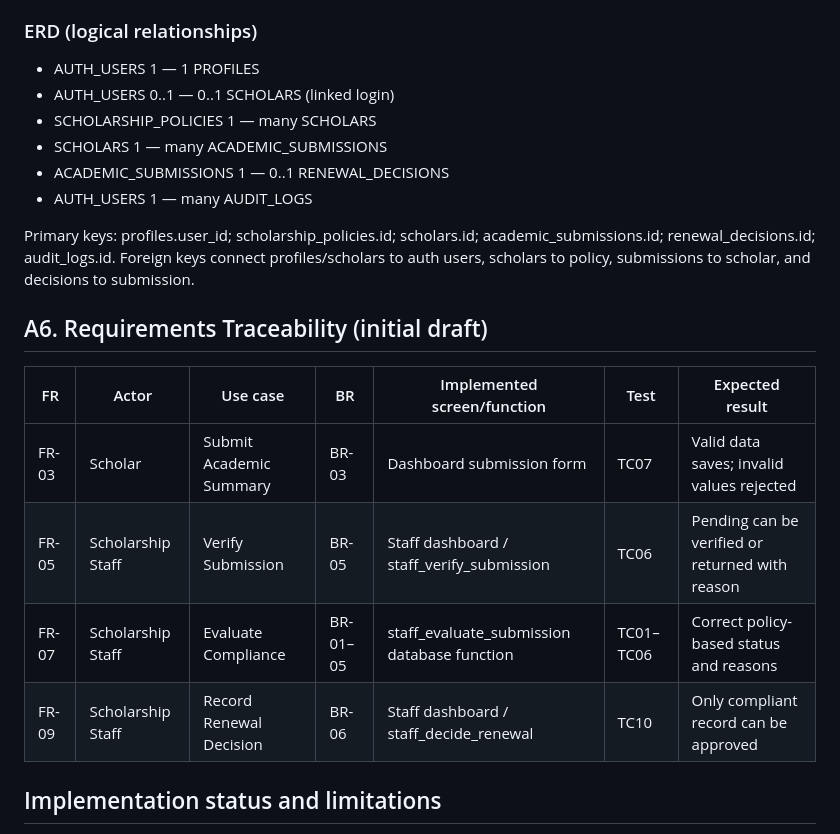
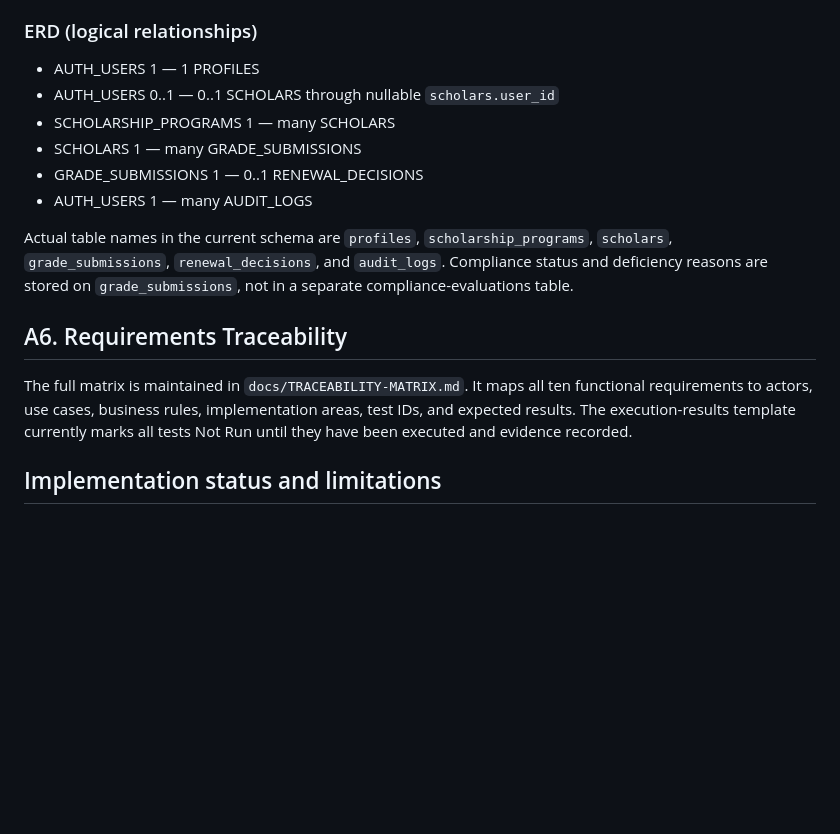
Before and after one commit to candariconrado-design/SAD-Midterm-Scholarship-System, a Markdown page: docs/ANALYSIS-REPORT.md, the part around the change. Rendered like a GitHub page; blank space fills up the shorter version.

Commit message:
Correct analysis ERD and reference complete traceability matrix

```diff
--- a/docs/ANALYSIS-REPORT.md
+++ b/docs/ANALYSIS-REPORT.md
@@ -148,22 +148,17 @@ Required UML relationships to draw:
 
 ### ERD (logical relationships)
 - AUTH_USERS 1 — 1 PROFILES
-- AUTH_USERS 0..1 — 0..1 SCHOLARS (linked login)
-- SCHOLARSHIP_POLICIES 1 — many SCHOLARS
-- SCHOLARS 1 — many ACADEMIC_SUBMISSIONS
-- ACADEMIC_SUBMISSIONS 1 — 0..1 RENEWAL_DECISIONS
+- AUTH_USERS 0..1 — 0..1 SCHOLARS through nullable `scholars.user_id`
+- SCHOLARSHIP_PROGRAMS 1 — many SCHOLARS
+- SCHOLARS 1 — many GRADE_SUBMISSIONS
+- GRADE_SUBMISSIONS 1 — 0..1 RENEWAL_DECISIONS
 - AUTH_USERS 1 — many AUDIT_LOGS
 
-Primary keys: profiles.user_id; scholarship_policies.id; scholars.id; academic_submissions.id; renewal_decisions.id; audit_logs.id. Foreign keys connect profiles/scholars to auth users, scholars to policy, submissions to scholar, and decisions to submission.
+Actual table names in the current schema are `profiles`, `scholarship_programs`, `scholars`, `grade_submissions`, `renewal_decisions`, and `audit_logs`. Compliance status and deficiency reasons are stored on `grade_submissions`, not in a separate compliance-evaluations table.
 
-## A6. Requirements Traceability (initial draft)
+## A6. Requirements Traceability
 
-| FR | Actor | Use case | BR | Implemented screen/function | Test | Expected result |
-|---|---|---|---|---|---|---|
-| FR-03 | Scholar | Submit Academic Summary | BR-03 | Dashboard submission form | TC07 | Valid data saves; invalid values rejected |
-| FR-05 | Scholarship Staff | Verify Submission | BR-05 | Staff dashboard / staff_verify_submission | TC06 | Pending can be verified or returned with reason |
-| FR-07 | Scholarship Staff | Evaluate Compliance | BR-01–05 | staff_evaluate_submission database function | TC01–TC06 | Correct policy-based status and reasons |
-| FR-09 | Scholarship Staff | Record Renewal Decision | BR-06 | Staff dashboard / staff_decide_renewal | TC10 | Only compliant record can be approved |
+The full matrix is maintained in `docs/TRACEABILITY-MATRIX.md`. It maps all ten functional requirements to actors, use cases, business rules, implementation areas, test IDs, and expected results. The execution-results template currently marks all tests Not Run until they have been executed and evidence recorded.
 
 ## Implementation status and limitations
 
```
